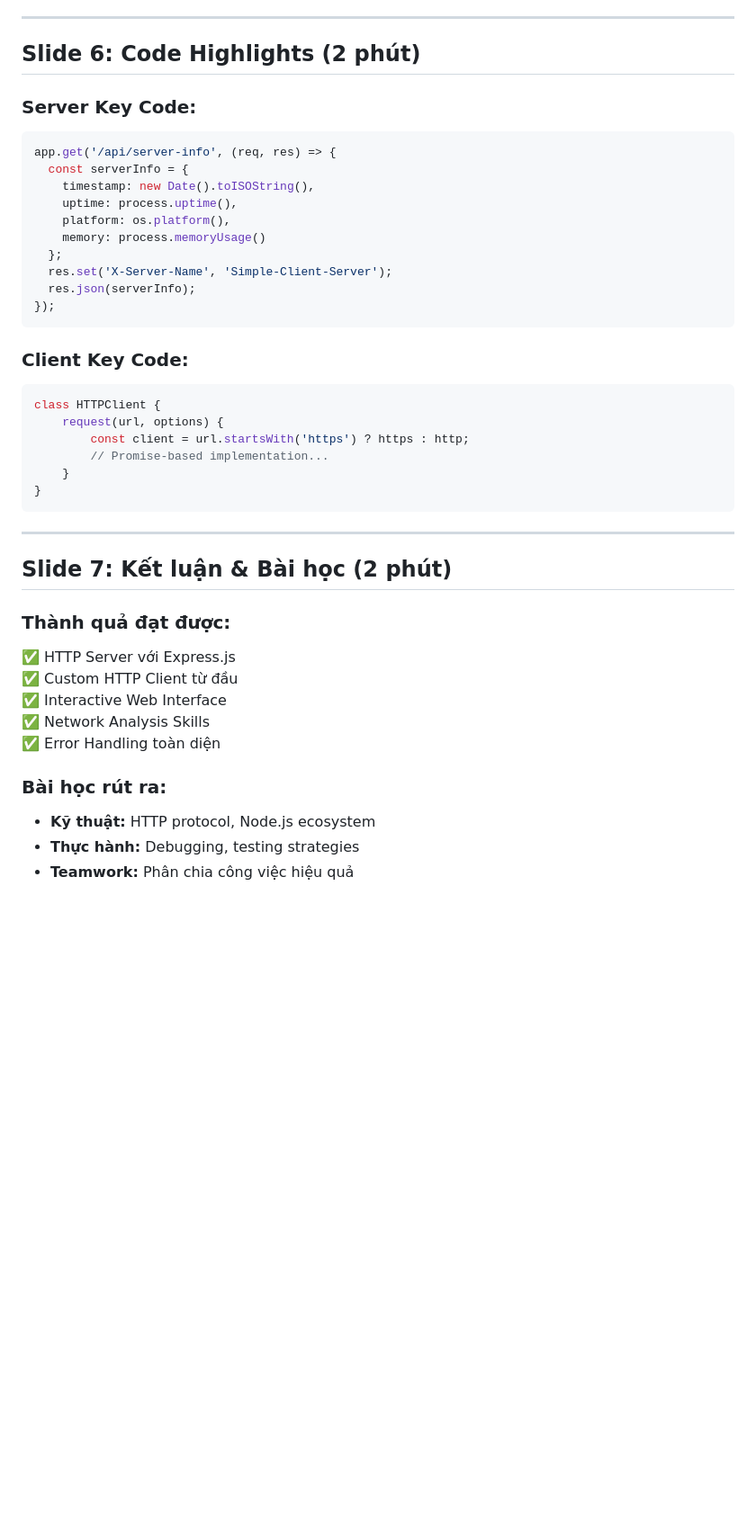
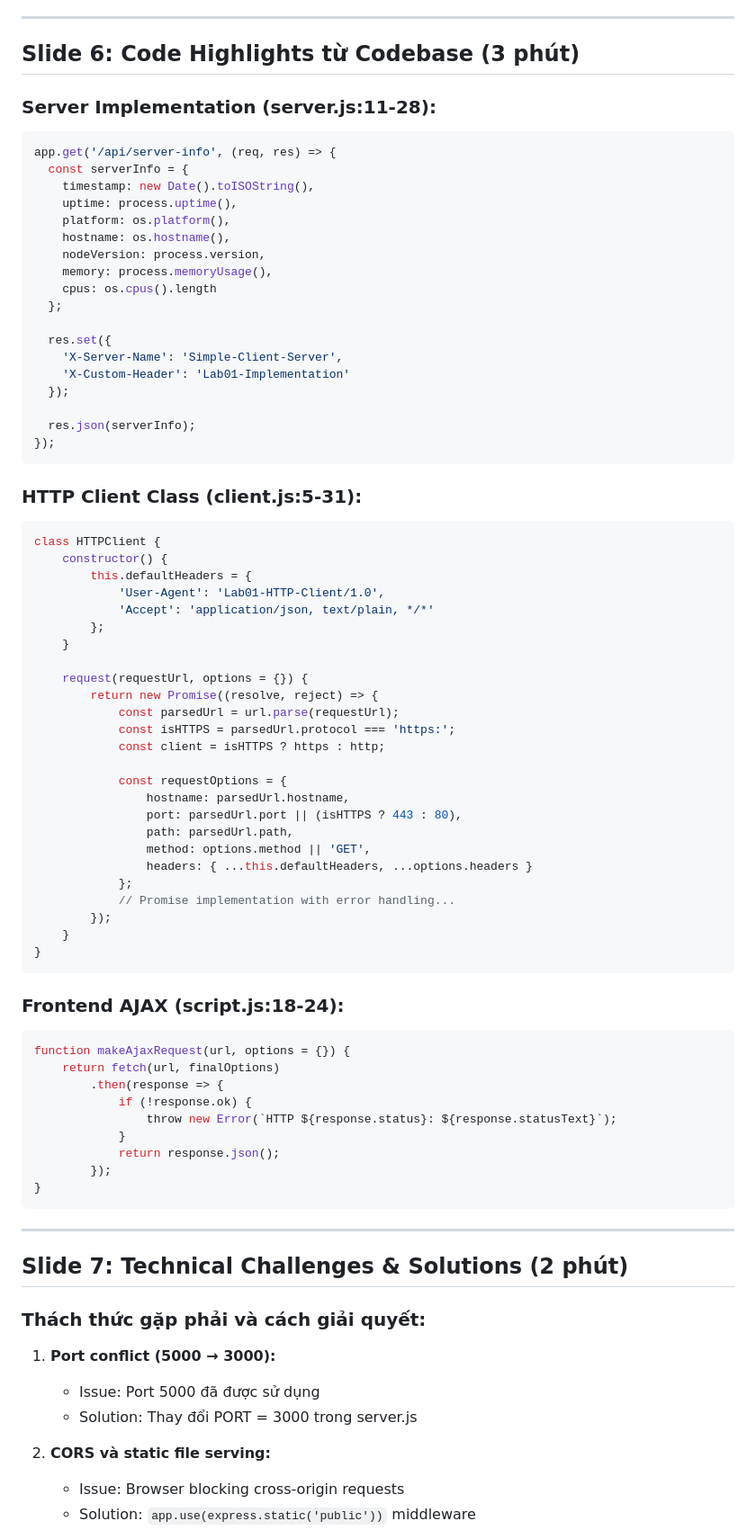
Before and after one commit to hoangthanh160824/simple-client-server, a Markdown page: presentation.md, the part around one of its changes. Shown at 90% size. GitHub-like rendering; blank space fills up the shorter version.

````diff
--- a/presentation.md
+++ b/presentation.md
@@ -71,45 +96,82 @@ node client.js
 
 ---
 
-## Slide 6: Code Highlights (2 phút)
+## Slide 6: Code Highlights từ Codebase (3 phút)
 
-### Server Key Code:
+### Server Implementation (server.js:11-28):
 ```javascript
 app.get('/api/server-info', (req, res) => {
   const serverInfo = {
     timestamp: new Date().toISOString(),
     uptime: process.uptime(),
     platform: os.platform(),
-    memory: process.memoryUsage()
+    hostname: os.hostname(),
+    nodeVersion: process.version,
+    memory: process.memoryUsage(),
+    cpus: os.cpus().length
   };
-  res.set('X-Server-Name', 'Simple-Client-Server');
+
+  res.set({
+    'X-Server-Name': 'Simple-Client-Server',
+    'X-Custom-Header': 'Lab01-Implementation'
+  });
+
   res.json(serverInfo);
 });
 ```
 
-### Client Key Code:
+### HTTP Client Class (client.js:5-31):
 ```javascript
 class HTTPClient {
-    request(url, options) {
-        const client = url.startsWith('https') ? https : http;
-        // Promise-based implementation...
+    constructor() {
+        this.defaultHeaders = {
+            'User-Agent': 'Lab01-HTTP-Client/1.0',
+            'Accept': 'application/json, text/plain, */*'
+        };
     }
+
+    request(requestUrl, options = {}) {
+        return new Promise((resolve, reject) => {
+            const parsedUrl = url.parse(requestUrl);
+            const isHTTPS = parsedUrl.protocol === 'https:';
+            const client = isHTTPS ? https : http;
+
+            const requestOptions = {
+                hostname: parsedUrl.hostname,
+                port: parsedUrl.port || (isHTTPS ? 443 : 80),
+                path: parsedUrl.path,
+                method: options.method || 'GET',
+                headers: { ...this.defaultHeaders, ...options.headers }
+            };
+            // Promise implementation with error handling...
+        });
+    }
+}
+```
+
+### Frontend AJAX (script.js:18-24):
+```javascript
+function makeAjaxRequest(url, options = {}) {
+    return fetch(url, finalOptions)
+        .then(response => {
+            if (!response.ok) {
+                throw new Error(`HTTP ${response.status}: ${response.statusText}`);
+            }
+            return response.json();
+        });
 }
 ```
 
 ---
 
-## Slide 7: Kết luận & Bài học (2 phút)
+## Slide 7: Technical Challenges & Solutions (2 phút)
 
-### Thành quả đạt được:
-✅ HTTP Server với Express.js
-✅ Custom HTTP Client từ đầu
-✅ Interactive Web Interface
-✅ Network Analysis Skills
-✅ Error Handling toàn diện
+### Thách thức gặp phải và cách giải quyết:
+1. **Port conflict (5000 → 3000):**
+   - Issue: Port 5000 đã được sử dụng
+   - Solution: Thay đổi PORT = 3000 trong server.js
 
-### Bài học rút ra:
-- **Kỹ thuật:** HTTP protocol, Node.js ecosystem
-- **Thực hành:** Debugging, testing strategies
-- **Teamwork:** Phân chia công việc hiệu quả
+2. **CORS và static file serving:**
+   - Issue: Browser blocking cross-origin requests
+   - Solution: `app.use(express.static('public'))` middleware
 
````
Also changed, not shown: other parts of presentation.md (+116 -35 lines).
